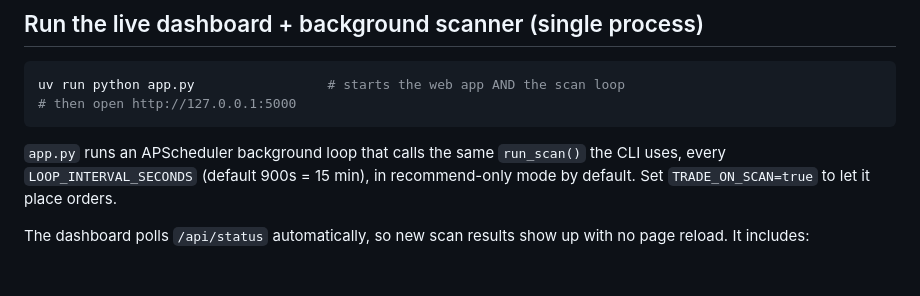
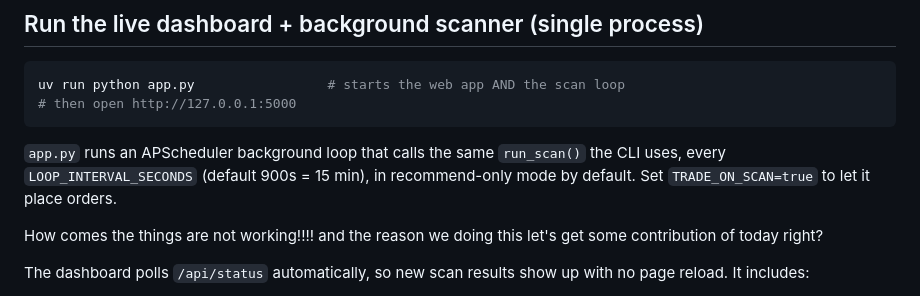
Before and after one commit to Hoodk123/Alpaca-trade, a Markdown page: README.md, the part around the change. Drawn GitHub-style; blank space fills up the shorter version.

Commit message:
update on: readme added words saying about things are dying well and so we have to create something about it or do our own pushing here right to increase our commits.

```diff
--- a/README.md
+++ b/README.md
@@ -54,6 +54,8 @@ uv run python app.py                 # starts the web app AND the scan loop
 `app.py` runs an APScheduler background loop that calls the same `run_scan()`
 the CLI uses, every `LOOP_INTERVAL_SECONDS` (default 900s = 15 min), in
 recommend-only mode by default. Set `TRADE_ON_SCAN=true` to let it place orders.
+
+How comes the things are not working!!!! and the reason we doing this let's get some contribution of today right?
 
 The dashboard polls `/api/status` automatically, so new scan results show up
 with no page reload. It includes:
```
